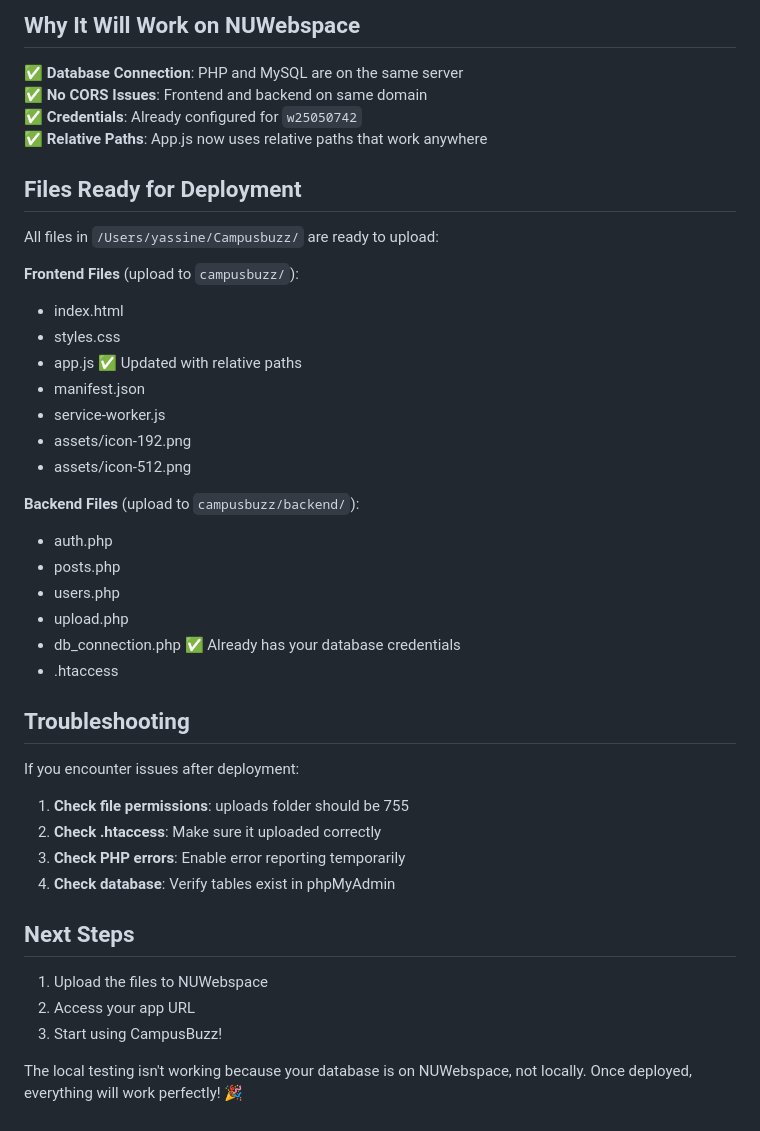
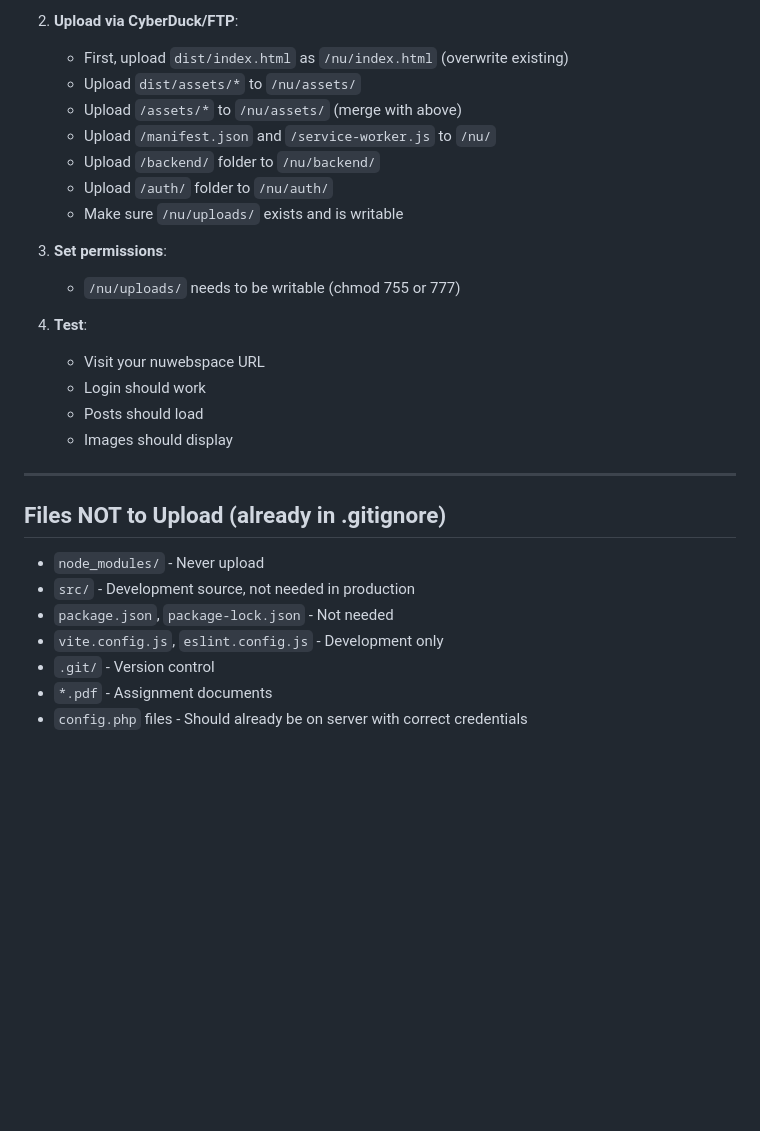
Before and after one commit to Yasine123456/CampusBuzz, a Markdown page: DEPLOYMENT.md, the part around one of its changes. GitHub-like rendering; blank space fills up the shorter version.

Commit message:
Update deployment guide for React build

```diff
--- a/DEPLOYMENT.md
+++ b/DEPLOYMENT.md
@@ -78,45 +91,30 @@ https://yourdomain.com/campusbuzz/
 
-## Why It Will Work on NUWebspace
+2. **Upload via CyberDuck/FTP**:
+   - First, upload `dist/index.html` as `/nu/index.html` (overwrite existing)
+   - Upload `dist/assets/*` to `/nu/assets/`
+   - Upload `/assets/*` to `/nu/assets/` (merge with above)
+   - Upload `/manifest.json` and `/service-worker.js` to `/nu/`
+   - Upload `/backend/` folder to `/nu/backend/`
+   - Upload `/auth/` folder to `/nu/auth/`
+   - Make sure `/nu/uploads/` exists and is writable
 
-✅ **Database Connection**: PHP and MySQL are on the same server
-✅ **No CORS Issues**: Frontend and backend on same domain
-✅ **Credentials**: Already configured for `w25050742`
-✅ **Relative Paths**: App.js now uses relative paths that work anywhere
+3. **Set permissions**:
+   - `/nu/uploads/` needs to be writable (chmod 755 or 777)
 
-## Files Ready for Deployment
+4. **Test**:
+   - Visit your nuwebspace URL
+   - Login should work
+   - Posts should load
+   - Images should display
 
-All files in `/Users/yassine/Campusbuzz/` are ready to upload:
+---
 
-**Frontend Files** (upload to `campusbuzz/`):
-- index.html
-- styles.css
-- app.js ✅ Updated with relative paths
-- manifest.json
-- service-worker.js
-- assets/icon-192.png
-- assets/icon-512.png
+## Files NOT to Upload (already in .gitignore)
 
-**Backend Files** (upload to `campusbuzz/backend/`):
-- auth.php
-- posts.php
-- users.php
-- upload.php
-- db_connection.php ✅ Already has your database credentials
-- .htaccess
-
-## Troubleshooting
-
-If you encounter issues after deployment:
-
-1. **Check file permissions**: uploads folder should be 755
-2. **Check .htaccess**: Make sure it uploaded correctly
-3. **Check PHP errors**: Enable error reporting temporarily
-4. **Check database**: Verify tables exist in phpMyAdmin
-
-## Next Steps
-
-1. Upload the files to NUWebspace
-2. Access your app URL
-3. Start using CampusBuzz!
-
-The local testing isn't working because your database is on NUWebspace, not locally. Once deployed, everything will work perfectly! 🎉
+- `node_modules/` - Never upload
+- `src/` - Development source, not needed in production
+- `package.json`, `package-lock.json` - Not needed
+- `vite.config.js`, `eslint.config.js` - Development only
+- `.git/` - Version control
+- `*.pdf` - Assignment documents
+- `config.php` files - Should already be on server with correct credentials
```
Also changed, not shown: other parts of DEPLOYMENT.md (+76 -63 lines).
